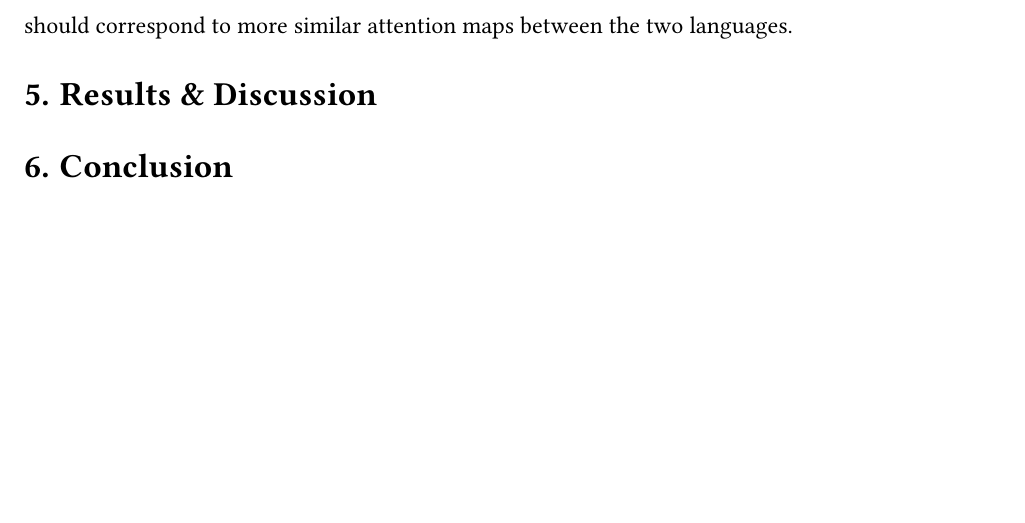
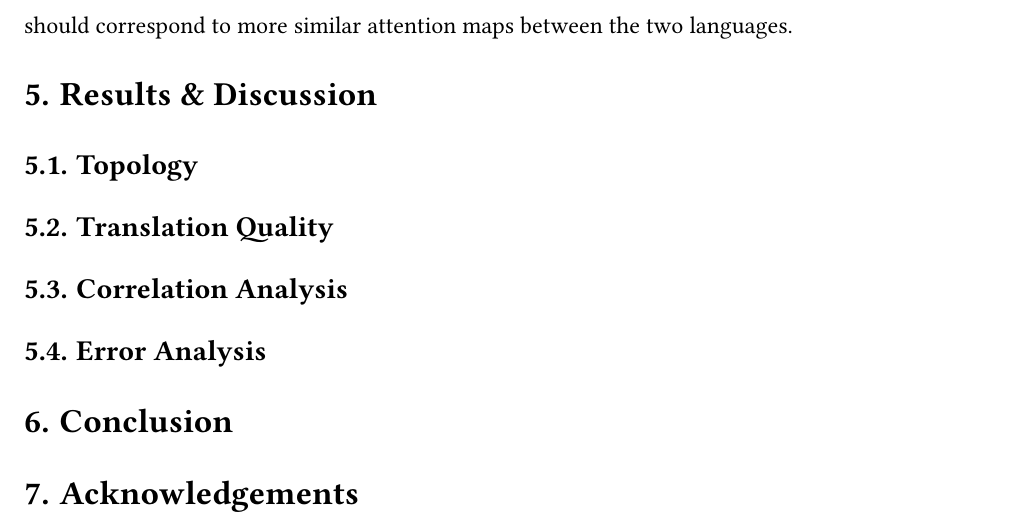
Before and after one commit to BullDF/topology-in-nmt, a Typst document (final_paper/final_paper.typ): part of page 7 of 9, cut so that both start at the same text, the shorter picture padded with empty space. The pictures show the PDF file final_paper/final_paper.pdf that the author committed with the source.

Commit message:
Added subsections

```diff
--- a/final_paper/final_paper.typ
+++ b/final_paper/final_paper.typ
@@ -198,7 +198,17 @@ Lastly, we would like to see if topological differences in attention maps can be
 
 = Results & Discussion
 
+== Topology
+
+== Translation Quality
+
+== Correlation Analysis
+
+== Error Analysis
+
 = Conclusion
+
+= Acknowledgements
 
 // For bibliography, uncomment and create bib.bib file:
 #pagebreak()
```
Also changed, not shown: final_paper/final_paper.pdf.
